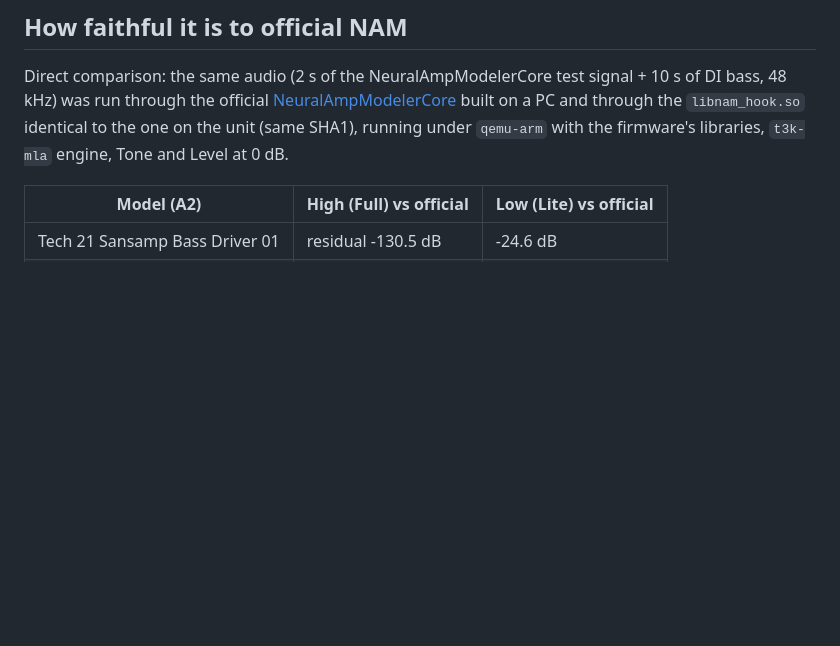
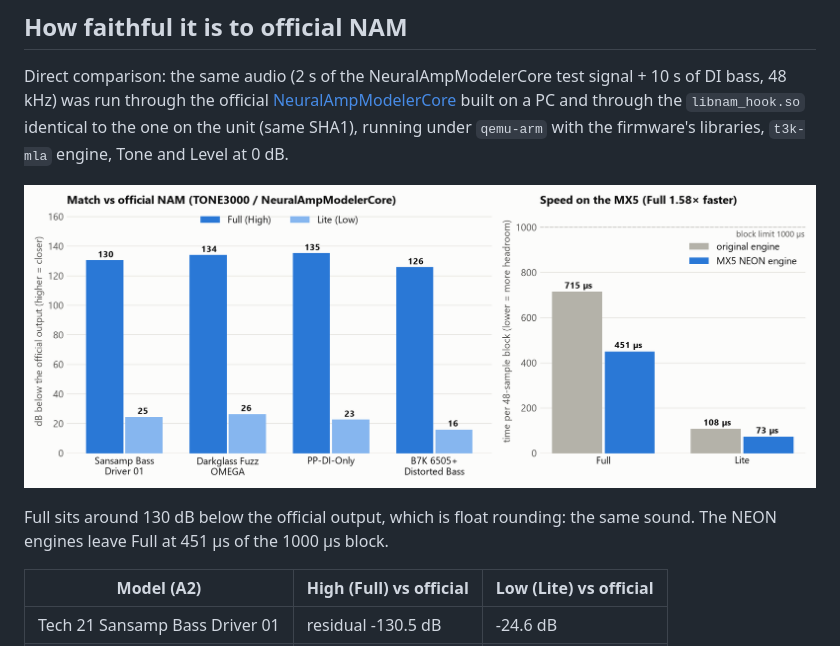
Before and after one commit to pagueobaixista-afk/headrush-mx5-nam-a2-full-lite, a Markdown page: README.md, the part around the change. Drawn GitHub-style; pictures changed too: docs/nam-a2-full-lite.png (added); blank space fills up the shorter version.

Commit message:
README: chart of NAM A2 Full/Lite match vs official NAM and NEON engine speed
Co-Authored-By: Claude Opus 5.5 <noreply@anthropic.com>

```diff
--- a/README.md
+++ b/README.md
@@ -77,6 +77,10 @@ Control files in the `NAM` folder: `nam_config.txt` (`quality=switch|lite|full|a
 
 Direct comparison: the same audio (2 s of the NeuralAmpModelerCore test signal + 10 s of DI bass, 48 kHz) was run through the official [NeuralAmpModelerCore](https://github.com/sdatkinson/NeuralAmpModelerCore) built on a PC and through the `libnam_hook.so` identical to the one on the unit (same SHA1), running under `qemu-arm` with the firmware's libraries, `t3k-mla` engine, Tone and Level at 0 dB.
 
+![NAM A2 Full and Lite on the MX5: match vs official NAM and time per block](docs/nam-a2-full-lite.png)
+
+Full sits around 130 dB below the official output, which is float rounding: the same sound. The NEON engines leave Full at 451 µs of the 1000 µs block.
+
 | Model (A2) | High (Full) vs official | Low (Lite) vs official |
 |---|---|---|
 | Tech 21 Sansamp Bass Driver 01 | residual -130.5 dB | -24.6 dB |
```
Also changed, not shown: 1 other file.
